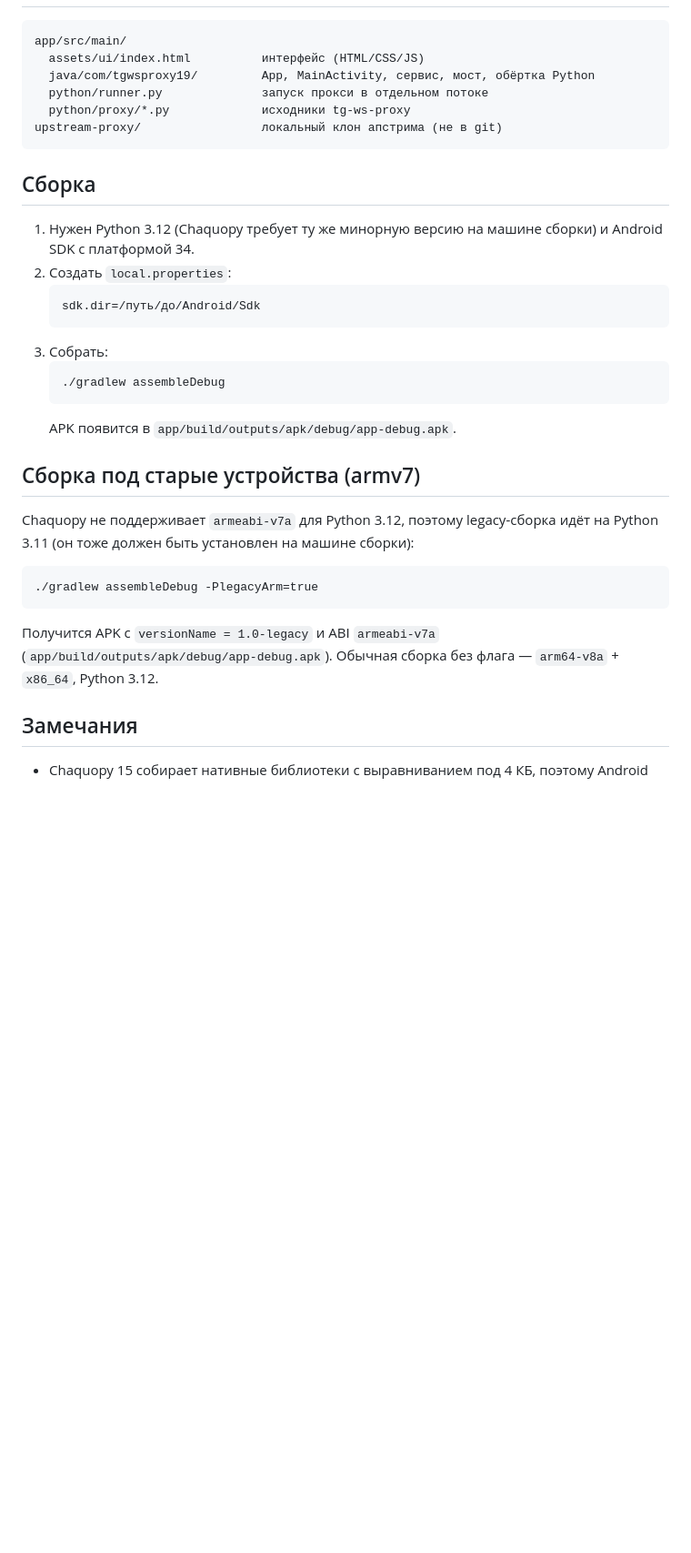
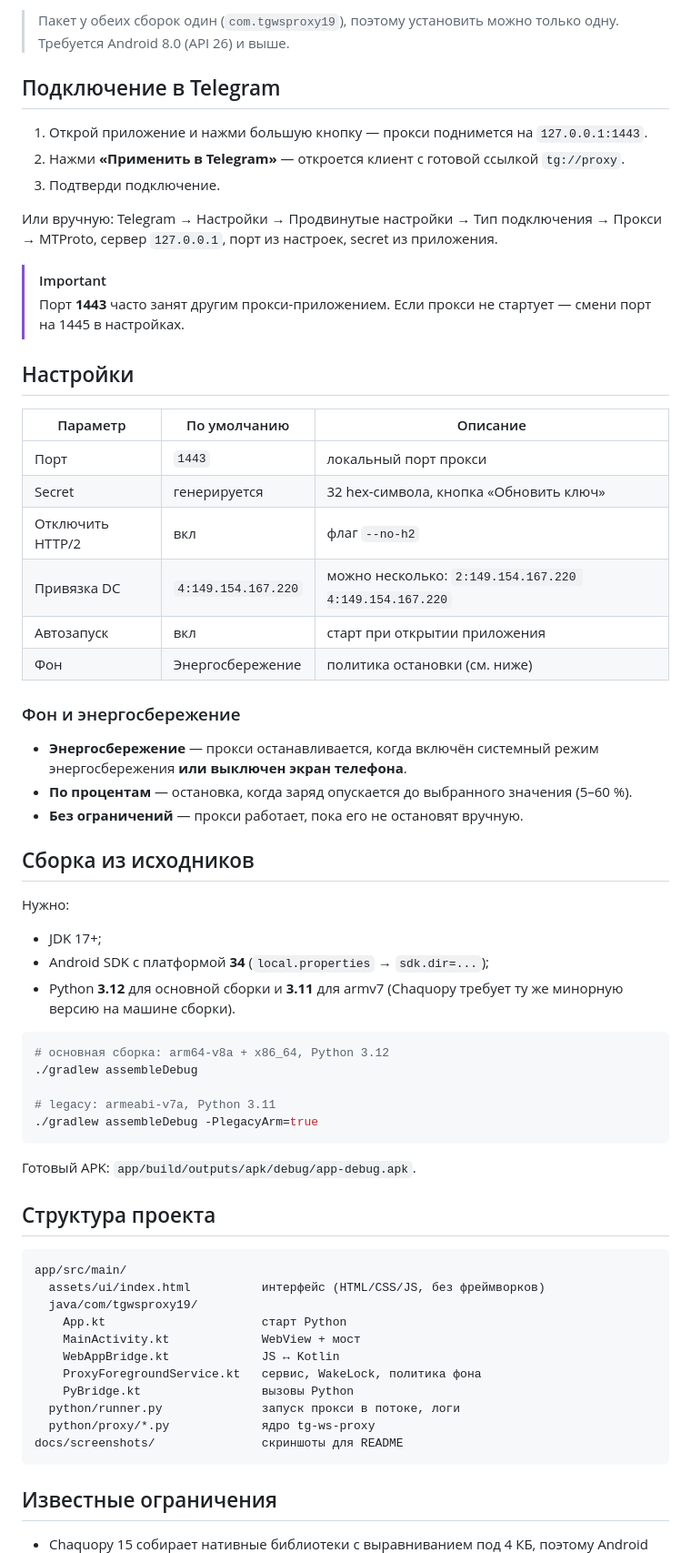
Before and after one commit to EXESTOR/TgWsProxy19, a Markdown page: README.md, the part around one of its changes. Shown at 91% size. GitHub-like rendering; blank space fills up the shorter version.

````diff
--- a/README.md
+++ b/README.md
@@ -34,41 +77,73 @@ Python-пакеты: `cryptography==42.0.8`, `httpx[http2]==0.28.1`, `certifi`.
+> Пакет у обеих сборок один (`com.tgwsproxy19`), поэтому установить можно только одну.
+> Требуется Android 8.0 (API 26) и выше.
+
+## Подключение в Telegram
+
+1. Открой приложение и нажми большую кнопку — прокси поднимется на `127.0.0.1:1443`.
+2. Нажми **«Применить в Telegram»** — откроется клиент с готовой ссылкой `tg://proxy`.
+3. Подтверди подключение.
+
+Или вручную: Telegram → Настройки → Продвинутые настройки → Тип подключения → Прокси →
+MTProto, сервер `127.0.0.1`, порт из настроек, secret из приложения.
+
+> [!IMPORTANT]
+> Порт **1443** часто занят другим прокси-приложением. Если прокси не стартует —
+> смени порт на 1445 в настройках.
+
+## Настройки
+
+| Параметр | По умолчанию | Описание |
+|---|---|---|
+| Порт | `1443` | локальный порт прокси |
+| Secret | генерируется | 32 hex-символа, кнопка «Обновить ключ» |
+| Отключить HTTP/2 | вкл | флаг `--no-h2` |
+| Привязка DC | `4:149.154.167.220` | можно несколько: `2:149.154.167.220 4:149.154.167.220` |
+| Автозапуск | вкл | старт при открытии приложения |
+| Фон | Энергосбережение | политика остановки (см. ниже) |
+
+### Фон и энергосбережение
+
+- **Энергосбережение** — прокси останавливается, когда включён системный режим
+  энергосбережения **или выключен экран телефона**.
+- **По процентам** — остановка, когда заряд опускается до выбранного значения (5–60 %).
+- **Без ограничений** — прокси работает, пока его не остановят вручную.
+
+## Сборка из исходников
+
+Нужно:
+
+- JDK 17+;
+- Android SDK с платформой **34** (`local.properties` → `sdk.dir=...`);
+- Python **3.12** для основной сборки и **3.11** для armv7 (Chaquopy требует
+  ту же минорную версию на машине сборки).
+
+```bash
+# основная сборка: arm64-v8a + x86_64, Python 3.12
+./gradlew assembleDebug
+
+# legacy: armeabi-v7a, Python 3.11
+./gradlew assembleDebug -PlegacyArm=true
+```
+
+Готовый APK: `app/build/outputs/apk/debug/app-debug.apk`.
+
+## Структура проекта
 
 ```
 app/src/main/
-  assets/ui/index.html          интерфейс (HTML/CSS/JS)
-  java/com/tgwsproxy19/         App, MainActivity, сервис, мост, обёртка Python
-  python/runner.py              запуск прокси в отдельном потоке
-  python/proxy/*.py             исходники tg-ws-proxy
-upstream-proxy/                 локальный клон апстрима (не в git)
+  assets/ui/index.html          интерфейс (HTML/CSS/JS, без фреймворков)
+  java/com/tgwsproxy19/
+    App.kt                      старт Python
+    MainActivity.kt             WebView + мост
+    WebAppBridge.kt             JS ↔ Kotlin
+    ProxyForegroundService.kt   сервис, WakeLock, политика фона
+    PyBridge.kt                 вызовы Python
+  python/runner.py              запуск прокси в потоке, логи
+  python/proxy/*.py             ядро tg-ws-proxy
+docs/screenshots/               скриншоты для README
 ```
 
-## Сборка
-
-1. Нужен Python 3.12 (Chaquopy требует ту же минорную версию на машине сборки)
-   и Android SDK с платформой 34.
-2. Создать `local.properties`:
-   ```
-   sdk.dir=/путь/до/Android/Sdk
-   ```
-3. Собрать:
-   ```
-   ./gradlew assembleDebug
-   ```
-   APK появится в `app/build/outputs/apk/debug/app-debug.apk`.
-
-## Сборка под старые устройства (armv7)
-
-Chaquopy не поддерживает `armeabi-v7a` для Python 3.12, поэтому legacy-сборка
-идёт на Python 3.11 (он тоже должен быть установлен на машине сборки):
-
-```
-./gradlew assembleDebug -PlegacyArm=true
-```
-
-Получится APK с `versionName = 1.0-legacy` и ABI `armeabi-v7a`
-(`app/build/outputs/apk/debug/app-debug.apk`).
-Обычная сборка без флага — `arm64-v8a` + `x86_64`, Python 3.12.
-
-## Замечания
+## Известные ограничения
 
 - Chaquopy 15 собирает нативные библиотеки с выравниванием под 4 КБ, поэтому
   Android 15+ при установке показывает предупреждение про страницы памяти 16 КБ.
````
Also changed, not shown: other parts of README.md (+86 -28 lines), docs/screenshots/info.png (added), docs/screenshots/logs.png (added), docs/screenshots/main.png (added), docs/screenshots/settings.png (added), 4 other files.
